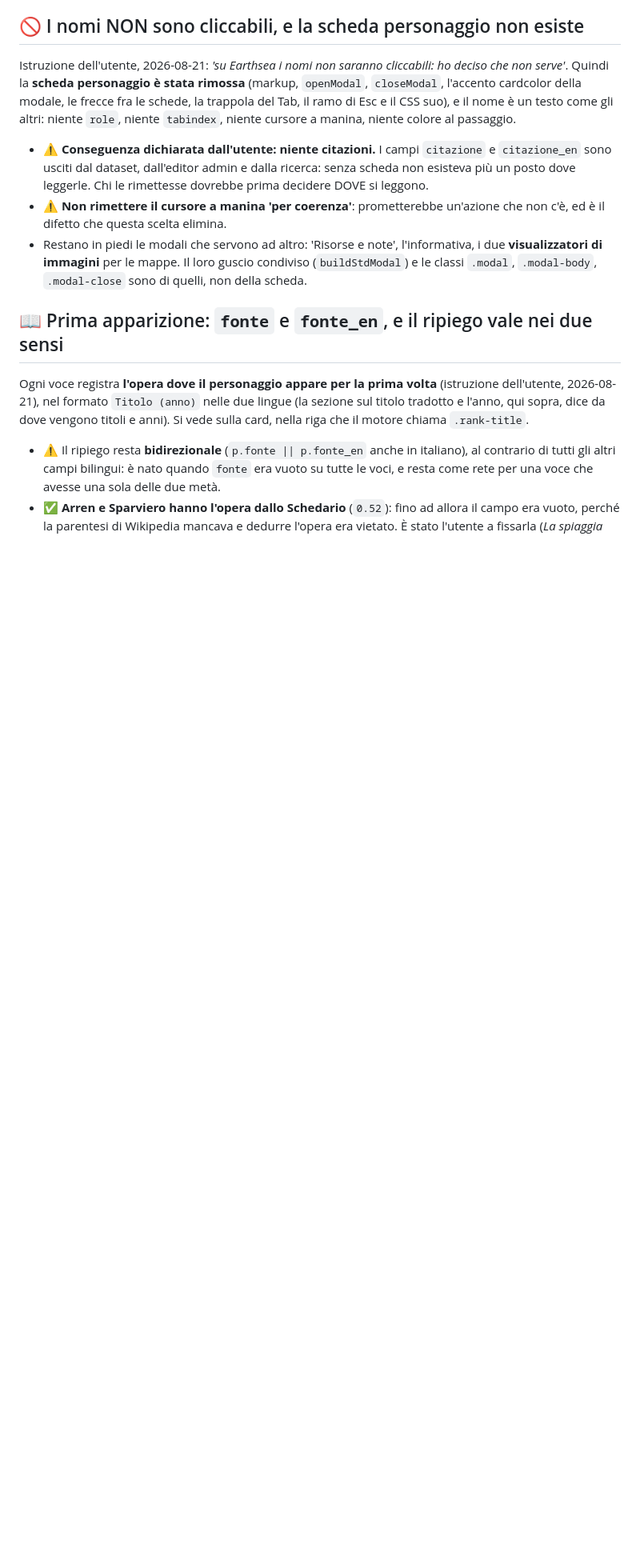
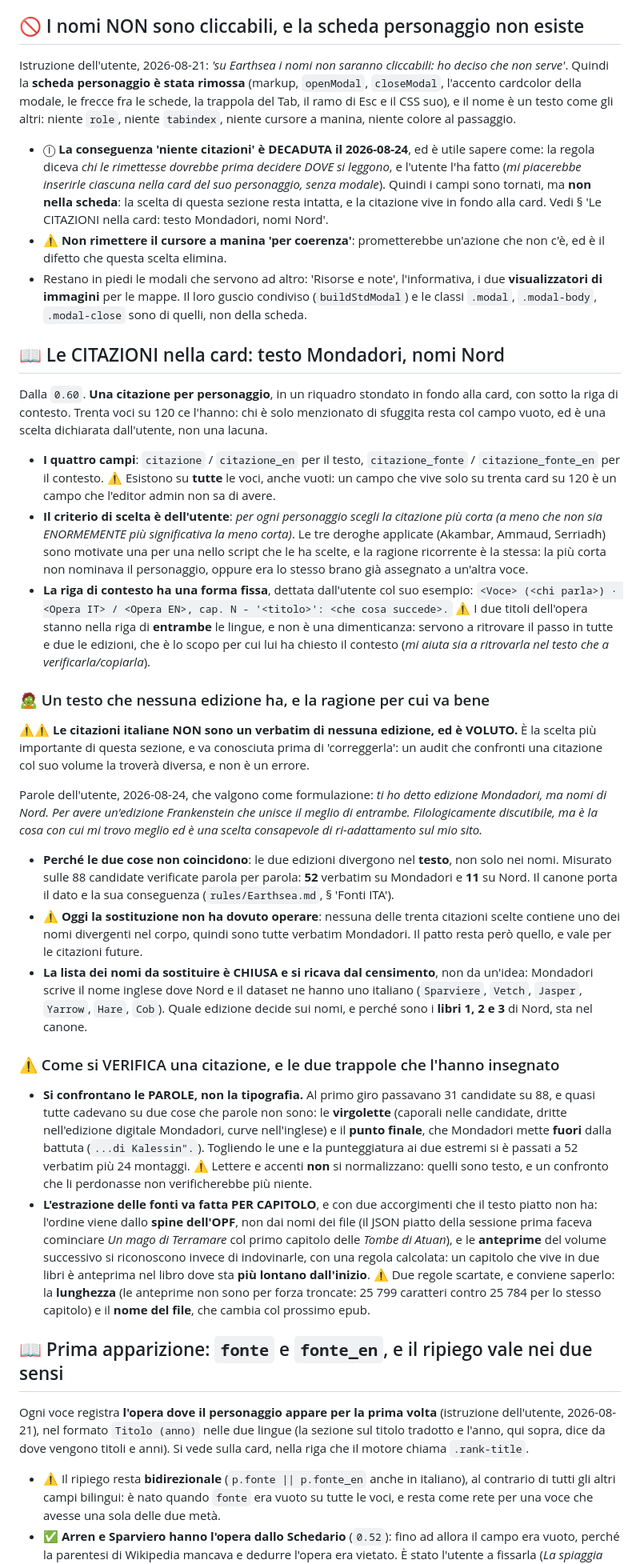
Before and after one commit to Roccobot/earthsea, a Markdown page: top/CLAUDE.md, the part around one of its changes. Shown at 80% size. GitHub-like rendering; blank space fills up the shorter version.

Commit message:
CLAUDE.md: le citazioni nella card, e la scelta consapevole del testo misto (#1079)
Registra la decisione dell'utente del 2026-08-24, con le sue parole, perche' e'
esattamente il tipo di cosa che un audit segnalerebbe come errore: le citazioni
italiane non sono un verbatim di nessuna edizione, e non e' un difetto. Testo
Mondadori, nomi Nord, 'un'edizione Frankenstein che unisce il meglio di entrambe...
filologicamente discutibile, ma e' una scelta consapevole di ri-adattamento'.

Nella stessa sezione: i quattro campi, il criterio di scelta (la piu' corta, salvo
una enormemente piu' significativa) con le tre deroghe motivate, la forma fissa della
riga di contesto, e le due trappole della verifica (si confrontano le PAROLE e non la
tipografia; l'estrazione va fatta per capitolo, con lo spine dell'OPF e le anteprime
riconosciute invece che indovinate).

Sanata la nota 'niente citazioni' della sezione sui nomi non cliccabili: e' decaduta,
ma la scelta di quella sezione resta intatta, perche' la citazione non vive in una
scheda: vive in fondo alla card.

⚠️ Terzo caso della trappola gia' registrata nel canone: un titolo di sezione non puo'
contenere apostrofi, o il verificatore tronca il rimando.


Claude-Session: https://claude.ai/code/session_018zHCvxoRw6fJcW6VKAHCmy

Co-authored-by: Claude <noreply@anthropic.com>

```diff
--- a/top/CLAUDE.md
+++ b/top/CLAUDE.md
@@ -1675,15 +1675,78 @@ che non serve'*. Quindi la **scheda personaggio è stata rimossa** (markup, `ope
 Tab, il ramo di Esc e il CSS suo), e il nome è un testo come gli altri: niente `role`,
 niente `tabindex`, niente cursore a manina, niente colore al passaggio.
 
-- ⚠️ **Conseguenza dichiarata dall'utente: niente citazioni.** I campi `citazione` e
-  `citazione_en` sono usciti dal dataset, dall'editor admin e dalla ricerca: senza scheda non
-  esisteva più un posto dove leggerle. Chi le rimettesse dovrebbe prima decidere DOVE si
-  leggono.
+- Ⓘ **La conseguenza 'niente citazioni' è DECADUTA il 2026-08-24**, ed è utile sapere come:
+  la regola diceva *chi le rimettesse dovrebbe prima decidere DOVE si leggono*, e l'utente
+  l'ha fatto (*mi piacerebbe inserirle ciascuna nella card del suo personaggio, senza
+  modale*). Quindi i campi sono tornati, ma **non nella scheda**: la scelta di questa
+  sezione resta intatta, e la citazione vive in fondo alla card. Vedi § 'Le CITAZIONI nella card: testo Mondadori, nomi Nord'.
 - ⚠️ **Non rimettere il cursore a manina 'per coerenza'**: prometterebbe un'azione che non c'è,
   ed è il difetto che questa scelta elimina.
 - Restano in piedi le modali che servono ad altro: 'Risorse e note', l'informativa, i due
   **visualizzatori di immagini** per le mappe. Il loro guscio condiviso (`buildStdModal`) e le
   classi `.modal`, `.modal-body`, `.modal-close` sono di quelli, non della scheda.
+
+## 📖 Le CITAZIONI nella card: testo Mondadori, nomi Nord
+
+Dalla `0.60`. **Una citazione per personaggio**, in un riquadro stondato in fondo alla card,
+con sotto la riga di contesto. Trenta voci su 120 ce l'hanno: chi è solo menzionato di
+sfuggita resta col campo vuoto, ed è una scelta dichiarata dall'utente, non una lacuna.
+
+- **I quattro campi**: `citazione` / `citazione_en` per il testo, `citazione_fonte` /
+  `citazione_fonte_en` per il contesto. ⚠️ Esistono su **tutte** le voci, anche vuoti: un
+  campo che vive solo su trenta card su 120 è un campo che l'editor admin non sa di avere.
+- **Il criterio di scelta è dell'utente**: *per ogni personaggio scegli la citazione più
+  corta (a meno che non sia ENORMEMENTE più significativa la meno corta)*. Le tre deroghe
+  applicate (Akambar, Ammaud, Serriadh) sono motivate una per una nello script che le ha
+  scelte, e la ragione ricorrente è la stessa: la più corta non nominava il personaggio,
+  oppure era lo stesso brano già assegnato a un'altra voce.
+- **La riga di contesto ha una forma fissa**, dettata dall'utente col suo esempio:
+  `<Voce> (<chi parla>) · <Opera IT> / <Opera EN>, cap. N - '<titolo>': <che cosa succede>.`
+  ⚠️ I due titoli dell'opera stanno nella riga di **entrambe** le lingue, e non è una
+  dimenticanza: servono a ritrovare il passo in tutte e due le edizioni, che è lo scopo per
+  cui lui ha chiesto il contesto (*mi aiuta sia a ritrovarla nel testo che a
+  verificarla/copiarla*).
+
+### 🧟 Un testo che nessuna edizione ha, e la ragione per cui va bene
+
+⚠️⚠️ **Le citazioni italiane NON sono un verbatim di nessuna edizione, ed è VOLUTO.** È la
+scelta più importante di questa sezione, e va conosciuta prima di 'correggerla': un audit che
+confronti una citazione col suo volume la troverà diversa, e non è un errore.
+
+Parole dell'utente, 2026-08-24, che valgono come formulazione: *ti ho detto edizione
+Mondadori, ma nomi di Nord. Per avere un'edizione Frankenstein che unisce il meglio di
+entrambe. Filologicamente discutibile, ma è la cosa con cui mi trovo meglio ed è una scelta
+consapevole di ri-adattamento sul mio sito.*
+
+- **Perché le due cose non coincidono**: le due edizioni divergono nel **testo**, non solo nei
+  nomi. Misurato sulle 88 candidate verificate parola per parola: **52** verbatim su
+  Mondadori e **11** su Nord. Il canone porta il dato e la sua conseguenza
+  (`rules/Earthsea.md`, § 'Fonti ITA').
+- ⚠️ **Oggi la sostituzione non ha dovuto operare**: nessuna delle trenta citazioni scelte
+  contiene uno dei nomi divergenti nel corpo, quindi sono tutte verbatim Mondadori. Il patto
+  resta però quello, e vale per le citazioni future.
+- **La lista dei nomi da sostituire è CHIUSA e si ricava dal censimento**, non da un'idea:
+  Mondadori scrive il nome inglese dove Nord e il dataset ne hanno uno italiano
+  (`Sparviere`, `Vetch`, `Jasper`, `Yarrow`, `Hare`, `Cob`). Quale edizione decide sui nomi,
+  e perché sono i **libri 1, 2 e 3** di Nord, sta nel canone.
+
+### ⚠️ Come si VERIFICA una citazione, e le due trappole che l'hanno insegnato
+
+- **Si confrontano le PAROLE, non la tipografia.** Al primo giro passavano 31 candidate su
+  88, e quasi tutte cadevano su due cose che parole non sono: le **virgolette** (caporali
+  nelle candidate, dritte nell'edizione digitale Mondadori, curve nell'inglese) e il **punto
+  finale**, che Mondadori mette **fuori** dalla battuta (`...di Kalessin".`). Togliendo le
+  une e la punteggiatura ai due estremi si è passati a 52 verbatim più 24 montaggi.
+  ⚠️ Lettere e accenti **non** si normalizzano: quelli sono testo, e un confronto che li
+  perdonasse non verificherebbe più niente.
+- **L'estrazione delle fonti va fatta PER CAPITOLO**, e con due accorgimenti che il testo
+  piatto non ha: l'ordine viene dallo **spine dell'OPF**, non dai nomi dei file (il JSON
+  piatto della sessione prima faceva cominciare *Un mago di Terramare* col primo capitolo
+  delle *Tombe di Atuan*), e le **anteprime** del volume successivo si riconoscono invece di
+  indovinarle, con una regola calcolata: un capitolo che vive in due libri è anteprima nel
+  libro dove sta **più lontano dall'inizio**. ⚠️ Due regole scartate, e conviene saperlo: la
+  **lunghezza** (le anteprime non sono per forza troncate: 25 799 caratteri contro 25 784 per
+  lo stesso capitolo) e il **nome del file**, che cambia col prossimo epub.
 
 ## 📖 Prima apparizione: `fonte` e `fonte_en`, e il ripiego vale nei due sensi
 
```
Also changed, not shown: other parts of top/CLAUDE.md (+1 -1 lines).
